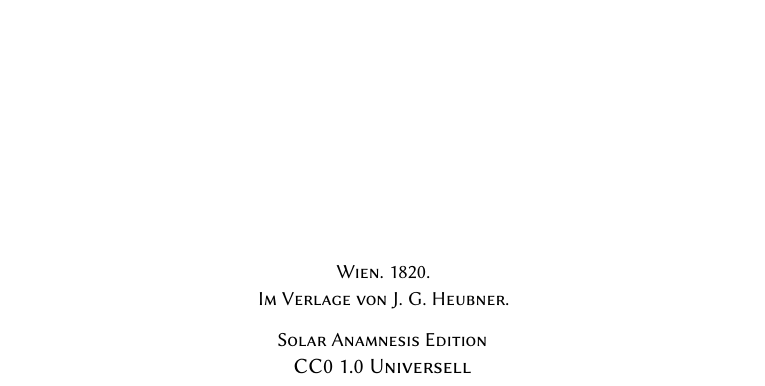
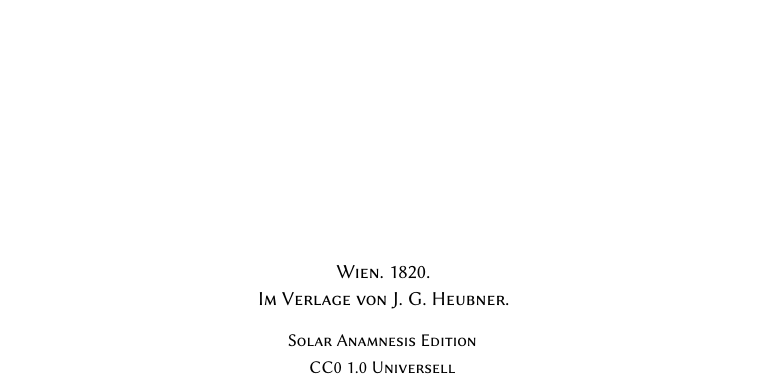
Before and after one commit to solaranamnesis/karl-von-schreibers, a LaTeX document (beitrage-geschichte-meteorischer-stein-metall-massen/full-text-german-biolinum.tex): part of page 1 of 158, cut so that both start at the same text. Compiled offline with pdfLaTeX.

Commit message:
Update full-text-german-biolinum.tex

```diff
--- a/beitrage-geschichte-meteorischer-stein-metall-massen/full-text-german-biolinum.tex
+++ b/beitrage-geschichte-meteorischer-stein-metall-massen/full-text-german-biolinum.tex
@@ -69,9 +69,9 @@
 
 	\vspace{0.5\baselineskip} % Whitespace after the title block
 
-    {\small\scshape Solar Anamnesis Edition} % Publication year
+    {\footnotesize\scshape Solar Anamnesis Edition} % Publication year
 
-	{\scshape CC0 1.0 Universell} % Publisher
+	{\footnotesize\scshape CC0 1.0 Universell} % Publisher
 \end{titlepage}
 \setlength{\parskip}{1mm plus1mm minus1mm}
 \clearpage
```
